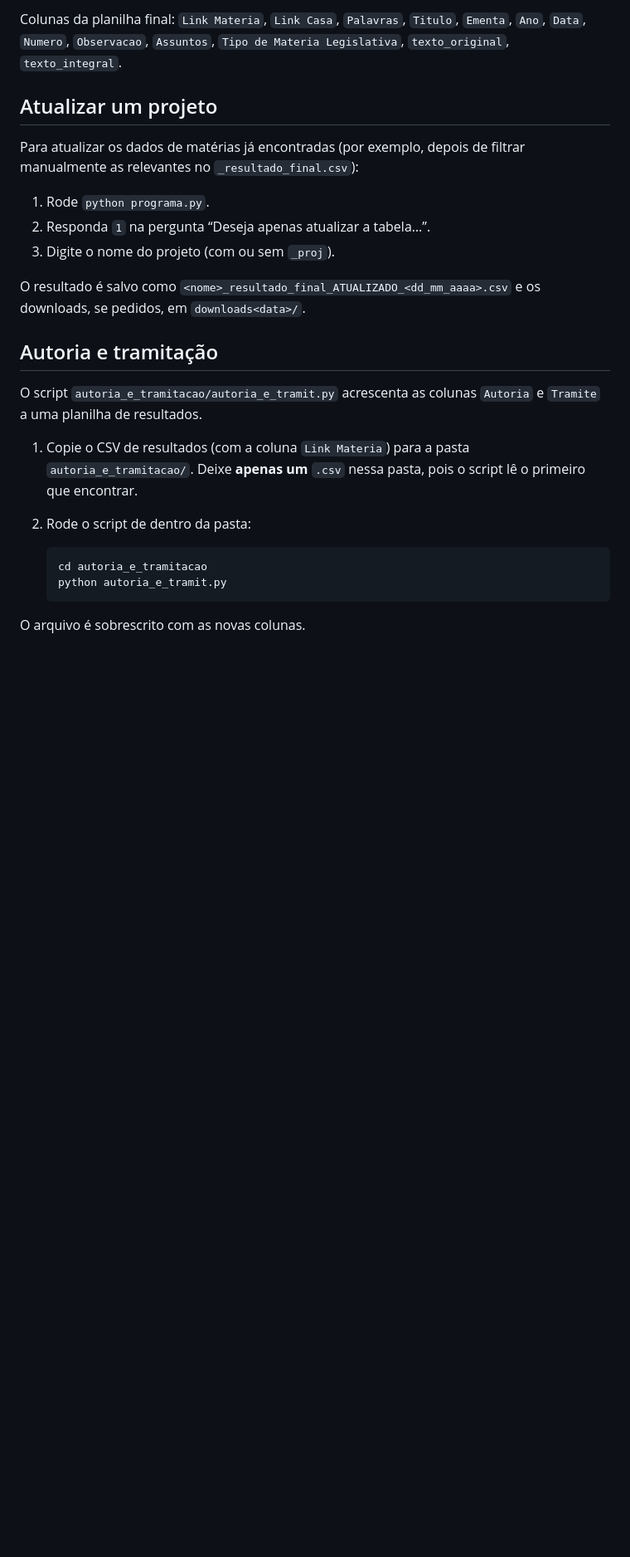
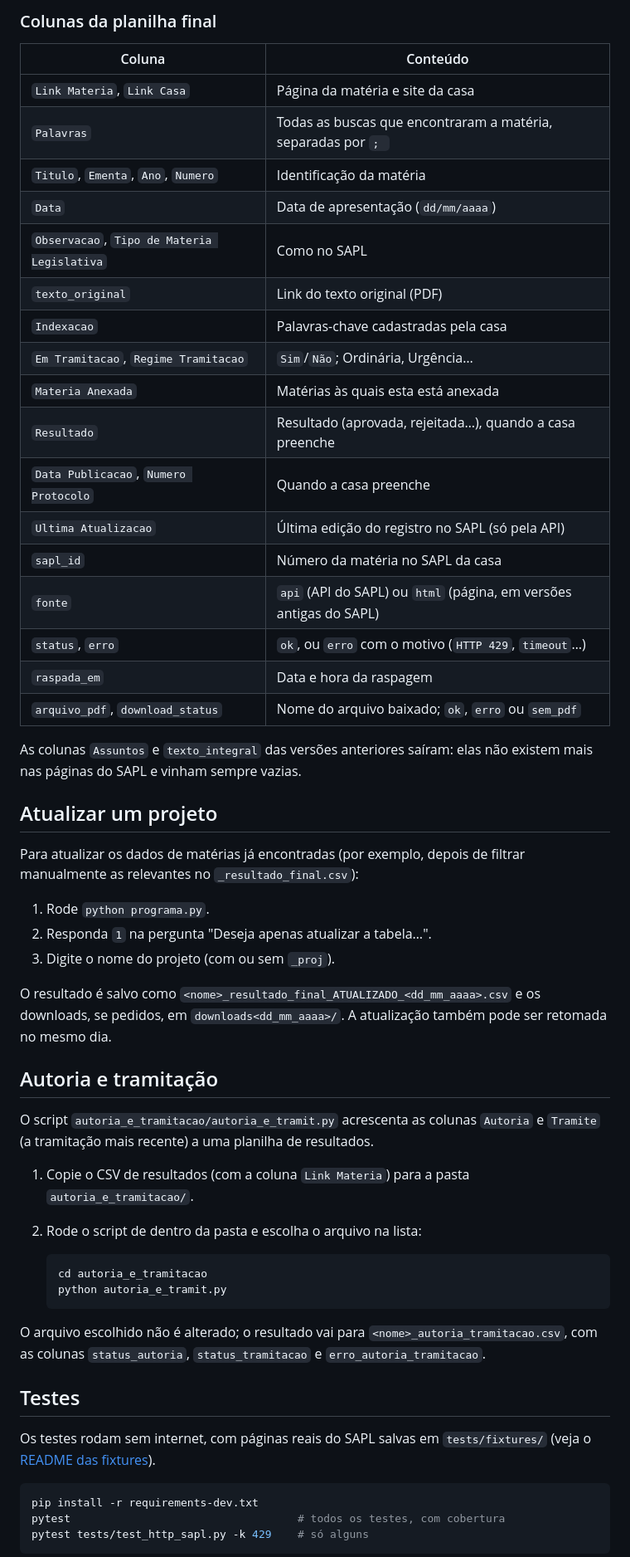
Before and after one commit to leoaucar/sapl_scrap, a Markdown page: README.md, the part around one of its changes. Shown at 83% size. Drawn GitHub-style; blank space fills up the shorter version.

````diff
--- a/README.md
+++ b/README.md
@@ -105,7 +137,28 @@ Tudo fica dentro da pasta `<nome>_proj/`:
 
-Colunas da planilha final: `Link Materia`, `Link Casa`, `Palavras`, `Titulo`,
-`Ementa`, `Ano`, `Data`, `Numero`, `Observacao`, `Assuntos`,
-`Tipo de Materia Legislativa`, `texto_original`, `texto_integral`.
+### Colunas da planilha final
+
+| Coluna | Conteúdo |
+|---|---|
+| `Link Materia`, `Link Casa` | Página da matéria e site da casa |
+| `Palavras` | Todas as buscas que encontraram a matéria, separadas por `; ` |
+| `Titulo`, `Ementa`, `Ano`, `Numero` | Identificação da matéria |
+| `Data` | Data de apresentação (`dd/mm/aaaa`) |
+| `Observacao`, `Tipo de Materia Legislativa` | Como no SAPL |
+| `texto_original` | Link do texto original (PDF) |
+| `Indexacao` | Palavras-chave cadastradas pela casa |
+| `Em Tramitacao`, `Regime Tramitacao` | `Sim`/`Não`; Ordinária, Urgência… |
+| `Materia Anexada` | Matérias às quais esta está anexada |
+| `Resultado` | Resultado (aprovada, rejeitada…), quando a casa preenche |
+| `Data Publicacao`, `Numero Protocolo` | Quando a casa preenche |
+| `Ultima Atualizacao` | Última edição do registro no SAPL (só pela API) |
+| `sapl_id` | Número da matéria no SAPL da casa |
+| `fonte` | `api` (API do SAPL) ou `html` (página, em versões antigas do SAPL) |
+| `status`, `erro` | `ok`, ou `erro` com o motivo (`HTTP 429`, `timeout`…) |
+| `raspada_em` | Data e hora da raspagem |
+| `arquivo_pdf`, `download_status` | Nome do arquivo baixado; `ok`, `erro` ou `sem_pdf` |
+
+As colunas `Assuntos` e `texto_integral` das versões anteriores saíram: elas
+não existem mais nas páginas do SAPL e vinham sempre vazias.
 
 ## Atualizar um projeto
 
@@ -113,25 +166,40 @@ Para atualizar os dados de matérias já encontradas (por exemplo, depois de
 filtrar manualmente as relevantes no `_resultado_final.csv`):
 
 1. Rode `python programa.py`.
-2. Responda `1` na pergunta “Deseja apenas atualizar a tabela…”.
+2. Responda `1` na pergunta "Deseja apenas atualizar a tabela…".
 3. Digite o nome do projeto (com ou sem `_proj`).
 
 O resultado é salvo como `<nome>_resultado_final_ATUALIZADO_<dd_mm_aaaa>.csv`
-e os downloads, se pedidos, em `downloads<data>/`.
+e os downloads, se pedidos, em `downloads<dd_mm_aaaa>/`. A atualização também
+pode ser retomada no mesmo dia.
 
 ## Autoria e tramitação
 
 O script `autoria_e_tramitacao/autoria_e_tramit.py` acrescenta as colunas
-`Autoria` e `Tramite` a uma planilha de resultados.
+`Autoria` e `Tramite` (a tramitação mais recente) a uma planilha de
+resultados.
 
 1. Copie o CSV de resultados (com a coluna `Link Materia`) para a pasta
-   `autoria_e_tramitacao/`. Deixe **apenas um** `.csv` nessa pasta, pois o
-   script lê o primeiro que encontrar.
-2. Rode o script de dentro da pasta:
+   `autoria_e_tramitacao/`.
+2. Rode o script de dentro da pasta e escolha o arquivo na lista:
 
    ```bash
    cd autoria_e_tramitacao
    python autoria_e_tramit.py
    ```
 
-O arquivo é sobrescrito com as novas colunas.
+O arquivo escolhido não é alterado; o resultado vai para
+`<nome>_autoria_tramitacao.csv`, com as colunas `status_autoria`,
+`status_tramitacao` e `erro_autoria_tramitacao`.
+
+## Testes
+
+Os testes rodam sem internet, com páginas reais do SAPL salvas em
+`tests/fixtures/` (veja o [README das fixtures](tests/fixtures/README.md)).
+
+```bash
+pip install -r requirements-dev.txt
+pytest                                   # todos os testes, com cobertura
+pytest tests/test_http_sapl.py -k 429    # só alguns
+```
+
````
Also changed, not shown: other parts of README.md (+87 -47 lines), ROADMAP.md (+17 -12 lines), specs/2026-10-24-runtime-improvements/tasks.md (+1 -1 lines).
